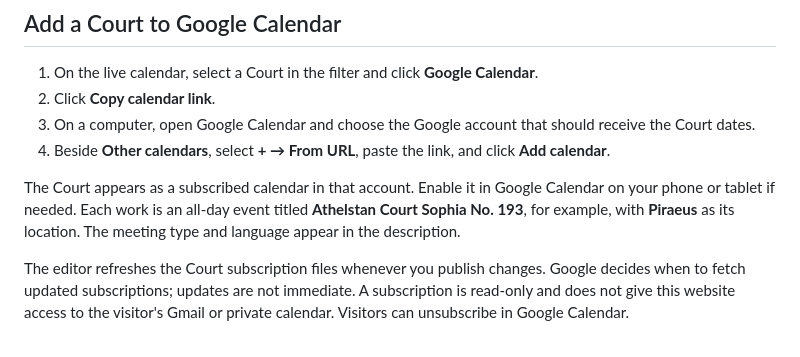
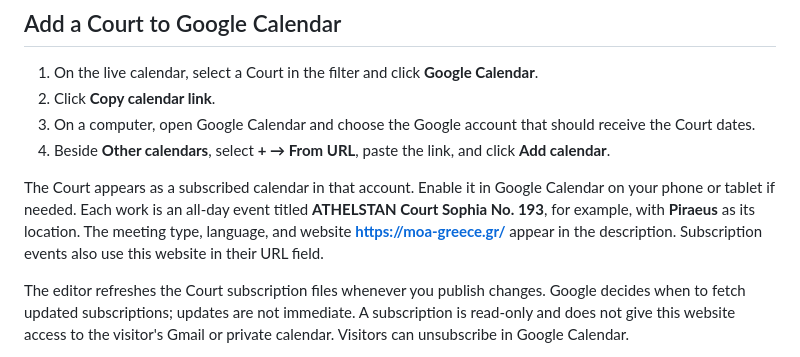
Before and after one commit to dskiad/ATHELSTAN-PROV-CALENDAR, a Markdown page: README.md, the part around the change. GitHub-like rendering.

Commit message:
Document the ATHELSTAN event title and website fields

```diff
--- a/README.md
+++ b/README.md
@@ -15,7 +15,7 @@ Responsive two-page calendar: `editor.html` for editing and `index.html` for the
 3. On a computer, open Google Calendar and choose the Google account that should receive the Court dates.
 4. Beside **Other calendars**, select **+ → From URL**, paste the link, and click **Add calendar**.
 
-The Court appears as a subscribed calendar in that account. Enable it in Google Calendar on your phone or tablet if needed. Each work is an all-day event titled **Athelstan Court Sophia No. 193**, for example, with **Piraeus** as its location. The meeting type and language appear in the description.
+The Court appears as a subscribed calendar in that account. Enable it in Google Calendar on your phone or tablet if needed. Each work is an all-day event titled **ATHELSTAN Court Sophia No. 193**, for example, with **Piraeus** as its location. The meeting type, language, and website **https://moa-greece.gr/** appear in the description. Subscription events also use this website in their URL field.
 
 The editor refreshes the Court subscription files whenever you publish changes. Google decides when to fetch updated subscriptions; updates are not immediate. A subscription is read-only and does not give this website access to the visitor's Gmail or private calendar. Visitors can unsubscribe in Google Calendar.
 
```
